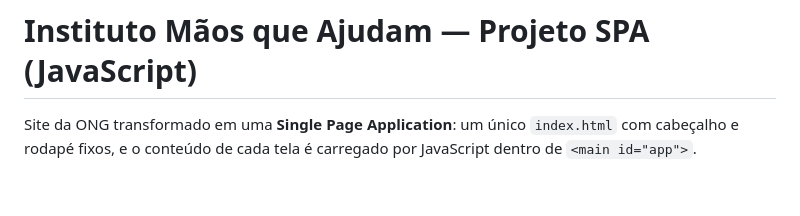
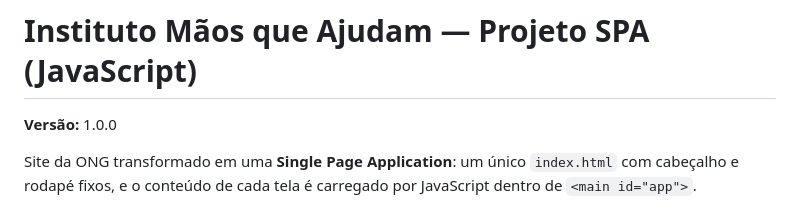
Before and after one commit to engeduardomanhani/projeto-ong-spa, a Markdown page: README.md, the part around the change. Drawn GitHub-style; blank space fills up the shorter version.

Commit message:
chore: preparar versão 1.0.0

```diff
--- a/README.md
+++ b/README.md
@@ -1,4 +1,6 @@
 # Instituto Mãos que Ajudam — Projeto SPA (JavaScript)
+
+**Versão:** 1.0.0
 
 Site da ONG transformado em uma **Single Page Application**: um único
 `index.html` com cabeçalho e rodapé fixos, e o conteúdo de cada tela é carregado
```
